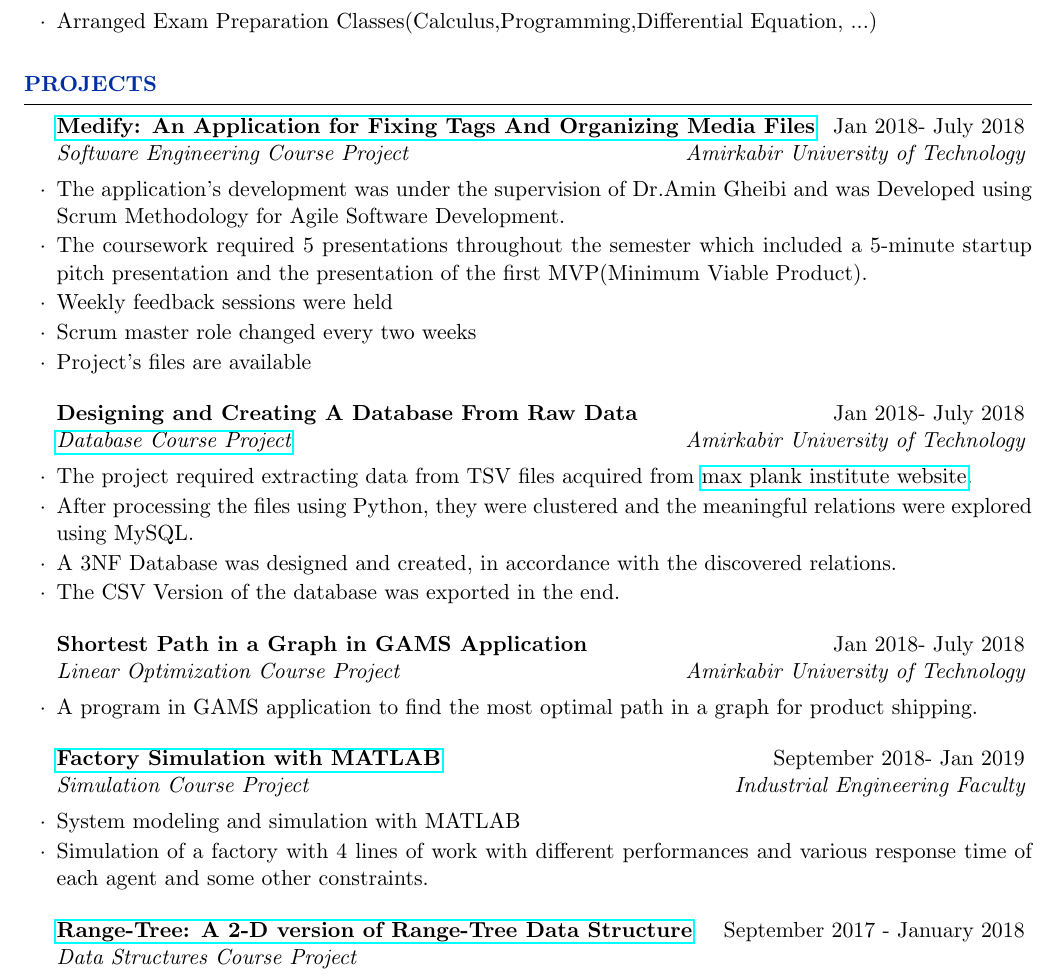
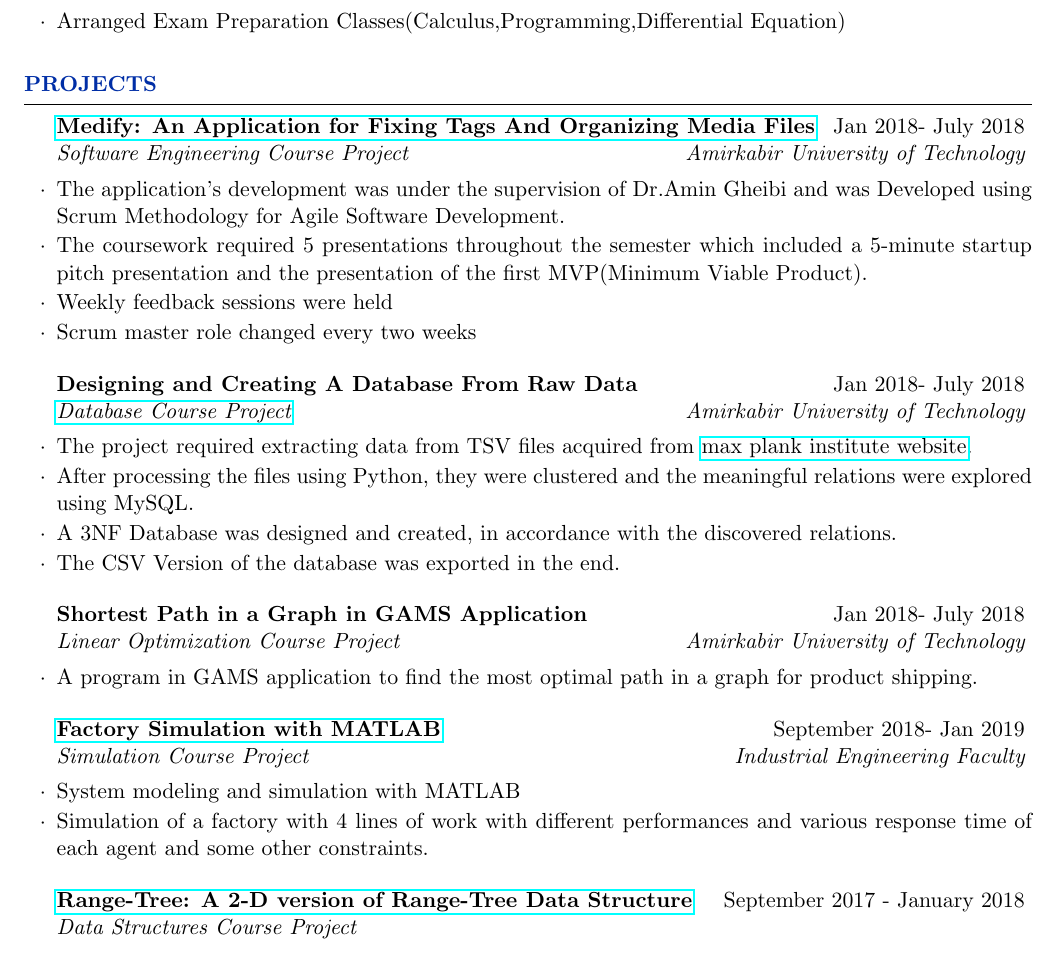
Before and after one commit to pouyaaghahoseini/CV, a LaTeX CV (document.tex): part of page 2 of 3, cut so that both start at the same text. Compiled offline with pdfLaTeX.

Commit message:
Update document.tex

```diff
--- a/document.tex
+++ b/document.tex
@@ -90,7 +90,7 @@
 			\item Coordinated 5 ACM Contests
 			\item Arranged On-Site Visits to Leading Tech Companies In Tehran
 			\item Held 2018 New Student Orientation Program
-			\item Arranged Exam Preparation Classes(Calculus,Programming,Differential Equation, ...)
+			\item Arranged Exam Preparation Classes(Calculus,Programming,Differential Equation)
 		\end{rSubsection}
 
 
@@ -108,7 +108,6 @@
 			\item The coursework required 5 presentations throughout the semester which included a 5-minute startup pitch presentation and the presentation of the first MVP(Minimum Viable Product).
 			\item Weekly feedback sessions were held
 			\item Scrum master role changed every two weeks
-			\item Project's files are available
 		\end{rSubsection}
 
 		\begin{rSubsection}{Designing and Creating A Database From Raw Data}{Jan 2018- July 2018}{\href{https://github.com/pouyaaghahoseini/Database-Course}{Database Course Project}}{Amirkabir University of Technology}
```
